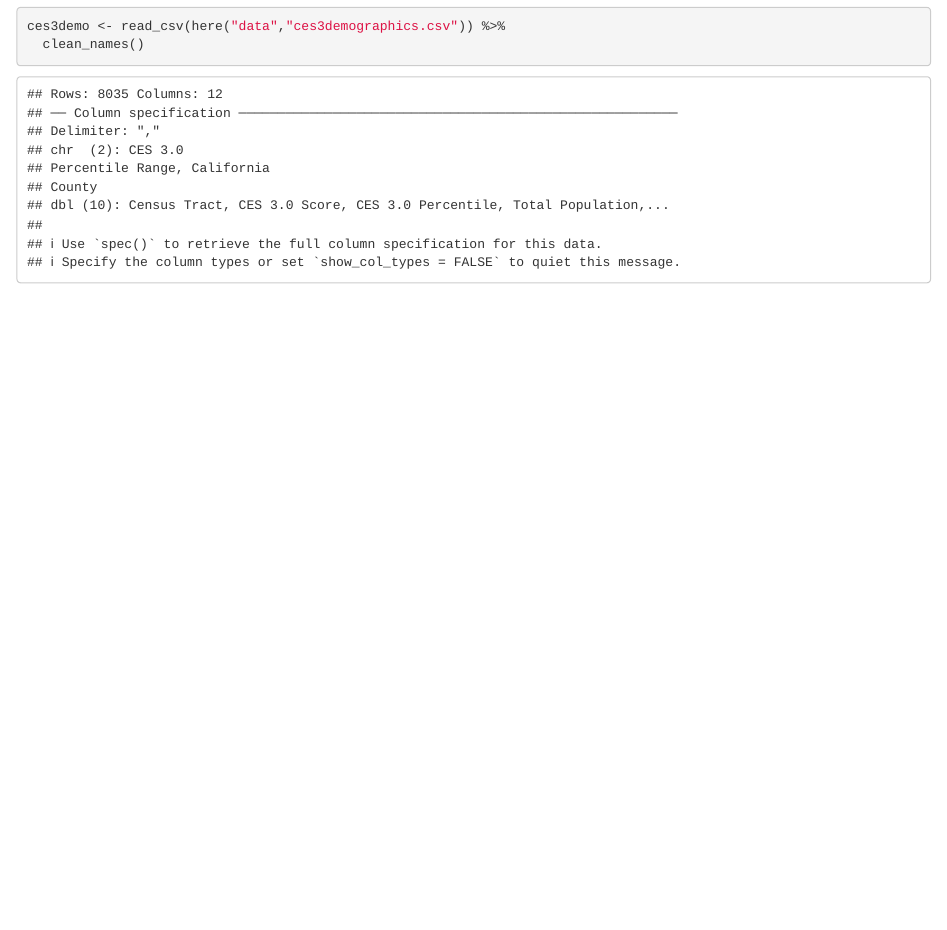
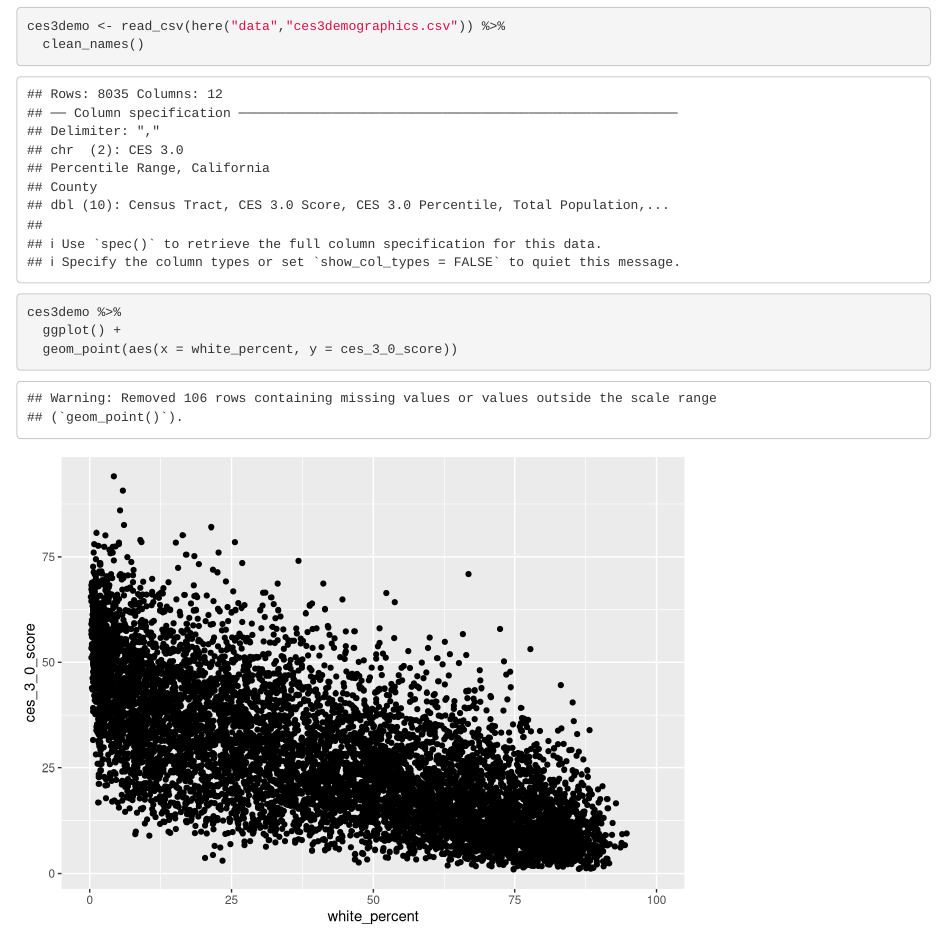
Before and after one commit to hannahbrady/ejscreen-group-08, an R Markdown document (src/group_08_ca_ej.Rmd): the page in a window 1100 px wide, from 180 px down. Rendered offline with R 4.5, knitr and Pandoc, with nearby package versions; column names are cleaned by a stand-in for the janitor package.

Commit message:
plotted % white and CalEnviro Screen pollution burden scrore

````diff
--- a/src/group_08_ca_ej.Rmd
+++ b/src/group_08_ca_ej.Rmd
@@ -18,3 +19,10 @@ library(janitor)
 ces3demo <- read_csv(here("data","ces3demographics.csv")) %>%
   clean_names()
 ```
+
+
+```{r}
+ces3demo %>%
+  ggplot() +
+  geom_point(aes(x = white_percent, y = ces_3_0_score))
+```
````
Also changed, not shown: src/group_08_ca_ej.Rmd (1 more changed lines).
